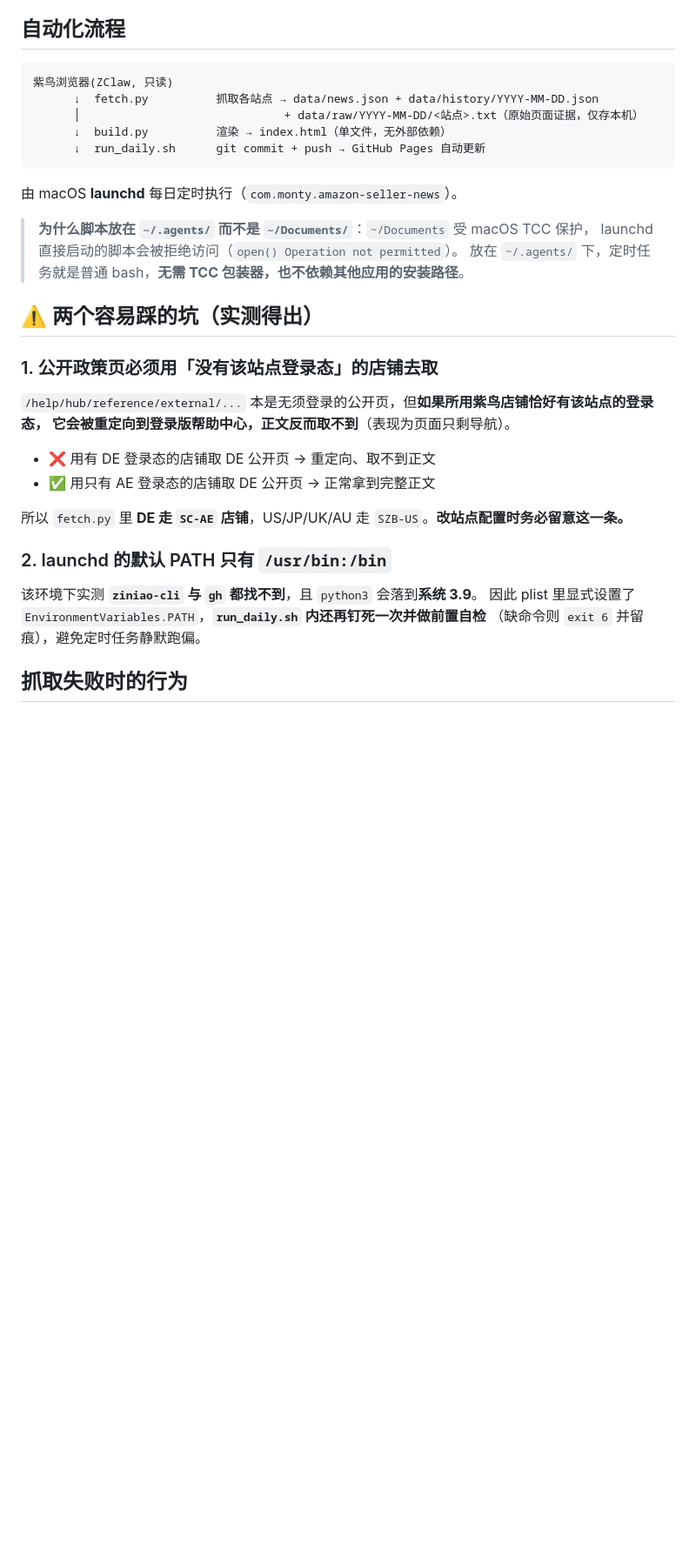
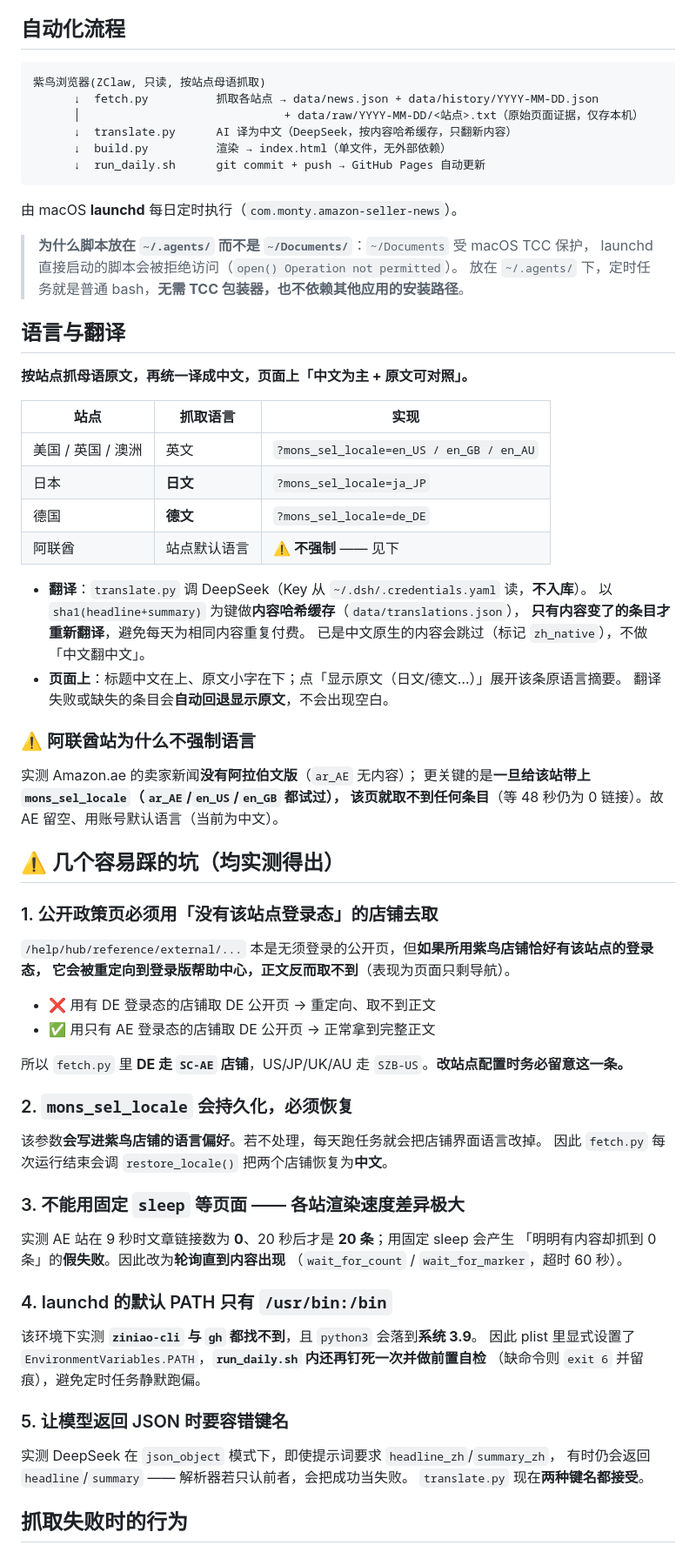
Before and after one commit to monty8800/amazon-seller-news, a Markdown page: README.md, the part around one of its changes. Shown at 87% size. Drawn GitHub-style; blank space fills up the shorter version.

Commit message:
改造：按站点抓母语原文（日文/德文/英文）+ AI 翻译成中文并并列展示；含缓存、语言恢复与轮询改造

````diff
--- a/README.md
+++ b/README.md
@@ -18,9 +18,10 @@
 ## 自动化流程
 
 ```
-紫鸟浏览器(ZClaw, 只读)
+紫鸟浏览器(ZClaw, 只读, 按站点母语抓取)
       ↓  fetch.py          抓取各站点 → data/news.json + data/history/YYYY-MM-DD.json
       │                              + data/raw/YYYY-MM-DD/<站点>.txt（原始页面证据，仅存本机）
+      ↓  translate.py      AI 译为中文（DeepSeek，按内容哈希缓存，只翻新内容）
       ↓  build.py          渲染 → index.html（单文件，无外部依赖）
       ↓  run_daily.sh      git commit + push → GitHub Pages 自动更新
 ```
@@ -31,7 +32,31 @@
 > launchd 直接启动的脚本会被拒绝访问（`open() Operation not permitted`）。
 > 放在 `~/.agents/` 下，定时任务就是普通 bash，**无需 TCC 包装器，也不依赖其他应用的安装路径**。
 
-## ⚠️ 两个容易踩的坑（实测得出）
+## 语言与翻译
+
+**按站点抓母语原文，再统一译成中文，页面上「中文为主 + 原文可对照」。**
+
+| 站点 | 抓取语言 | 实现 |
+|---|---|---|
+| 美国 / 英国 / 澳洲 | 英文 | `?mons_sel_locale=en_US / en_GB / en_AU` |
+| 日本 | **日文** | `?mons_sel_locale=ja_JP` |
+| 德国 | **德文** | `?mons_sel_locale=de_DE` |
+| 阿联酋 | 站点默认语言 | ⚠️ **不强制** —— 见下 |
+
+- **翻译**：`translate.py` 调 DeepSeek（Key 从 `~/.dsh/.credentials.yaml` 读，**不入库**）。
+  以 `sha1(headline+summary)` 为键做**内容哈希缓存**（`data/translations.json`），
+  **只有内容变了的条目才重新翻译**，避免每天为相同内容重复付费。
+  已是中文原生的内容会跳过（标记 `zh_native`），不做「中文翻中文」。
+- **页面上**：标题中文在上、原文小字在下；点「显示原文（日文/德文…）」展开该条原语言摘要。
+  翻译失败或缺失的条目会**自动回退显示原文**，不会出现空白。
+
+### ⚠️ 阿联酋站为什么不强制语言
+
+实测 Amazon.ae 的卖家新闻**没有阿拉伯文版**（`ar_AE` 无内容）；
+更关键的是**一旦给该站带上 `mons_sel_locale`（`ar_AE`/`en_US`/`en_GB` 都试过），
+该页就取不到任何条目**（等 48 秒仍为 0 链接）。故 AE 留空、用账号默认语言（当前为中文）。
+
+## ⚠️ 几个容易踩的坑（均实测得出）
 
 ### 1. 公开政策页必须用「没有该站点登录态」的店铺去取
 
@@ -43,11 +68,29 @@
 
 所以 `fetch.py` 里 **DE 走 `SC-AE` 店铺**，US/JP/UK/AU 走 `SZB-US`。**改站点配置时务必留意这一条。**
 
-### 2. launchd 的默认 PATH 只有 `/usr/bin:/bin`
+### 2. `mons_sel_locale` 会持久化，必须恢复
+
+该参数**会写进紫鸟店铺的语言偏好**。若不处理，每天跑任务就会把店铺界面语言改掉。
+因此 `fetch.py` 每次运行结束会调 `restore_locale()` 把两个店铺恢复为**中文**。
+
+### 3. 不能用固定 `sleep` 等页面 —— 各站渲染速度差异极大
+
+实测 AE 站在 9 秒时文章链接数为 **0**、20 秒后才是 **20 条**；用固定 sleep 会产生
+「明明有内容却抓到 0 条」的**假失败**。因此改为**轮询直到内容出现**
+（`wait_for_count` / `wait_for_marker`，超时 60 秒）。
+
+### 4. launchd 的默认 PATH 只有 `/usr/bin:/bin`
 
 该环境下实测 **`ziniao-cli` 与 `gh` 都找不到**，且 `python3` 会落到**系统 3.9**。
 因此 plist 里显式设置了 `EnvironmentVariables.PATH`，**`run_daily.sh` 内还再钉死一次并做前置自检**
 （缺命令则 `exit 6` 并留痕），避免定时任务静默跑偏。
+
+### 5. 让模型返回 JSON 时要容错键名
+
+实测 DeepSeek 在 `json_object` 模式下，即使提示词要求 `headline_zh`/`summary_zh`，
+有时仍会返回 `headline`/`summary` —— 解析器若只认前者，会把成功当失败。
+`translate.py` 现在**两种键名都接受**。
+
 
 
 ## 抓取失败时的行为
````
Also changed, not shown: other parts of README.md (+6 -0 lines).
